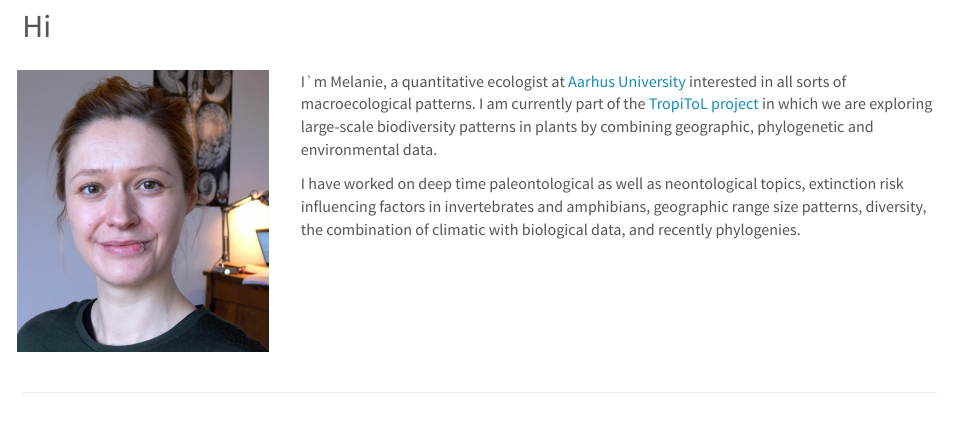
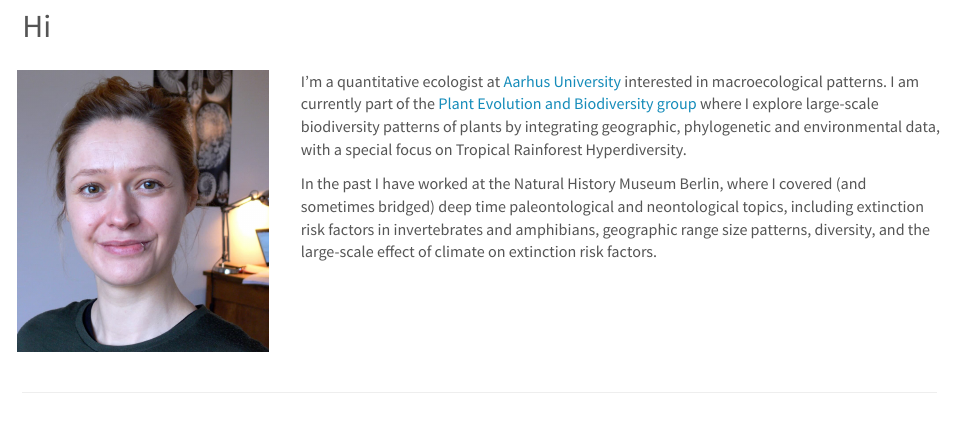
Before and after one commit to Eryops1/Eryops1.github.io, an R Markdown document (index.Rmd): the page in a window 1100 px wide, from 230 px down. The pictures show the output file index.html that the author committed with the source, opened offline; library style sheets and scripts come from the installed R packages.

Commit message:
changes in intro text, remove typo

```diff
--- a/index.Rmd
+++ b/index.Rmd
@@ -60,9 +60,9 @@
 </div>
   </div>
   <div class="column right" style="background-color:#FFFFFF;">
-I`m Melanie, a quantitative ecologist at [Aarhus University](https://pure.au.dk/portal/en/persons/melanie-tietje(6abaa223-a82b-4577-acce-f2ead58ba86b).html) interested in all sorts of macroecological patterns. I am currently part of the [TropiToL project](https://peb-group.net/trf) in which we are exploring large-scale biodiversity patterns in plants by combining geographic, phylogenetic and environmental data.
+I'm a quantitative ecologist at [Aarhus University](https://pure.au.dk/portal/en/persons/melanie-tietje(6abaa223-a82b-4577-acce-f2ead58ba86b).html) interested in macroecological patterns. I am currently part of the [Plant Evolution and Biodiversity group]((https://peb-group.net/trf)) where I explore large-scale biodiversity patterns of plants by integrating geographic, phylogenetic and environmental data, with a special focus on Tropical Rainforest Hyperdiversity.
 
-I have worked on deep time paleontological as well as neontological topics, extinction risk influencing factors in invertebrates and amphibians, geographic range size patterns, diversity, the combination of climatic with biological data, and recently phylogenies.
+In the past I have worked at the Natural History Museum Berlin, where I covered (and sometimes bridged) deep time paleontological and neontological topics, including extinction risk factors in invertebrates and amphibians, geographic range size patterns, diversity, and the large-scale effect of climate on extinction risk factors.
   </div>
 </div>
 
```
Also changed, not shown: index.html.
